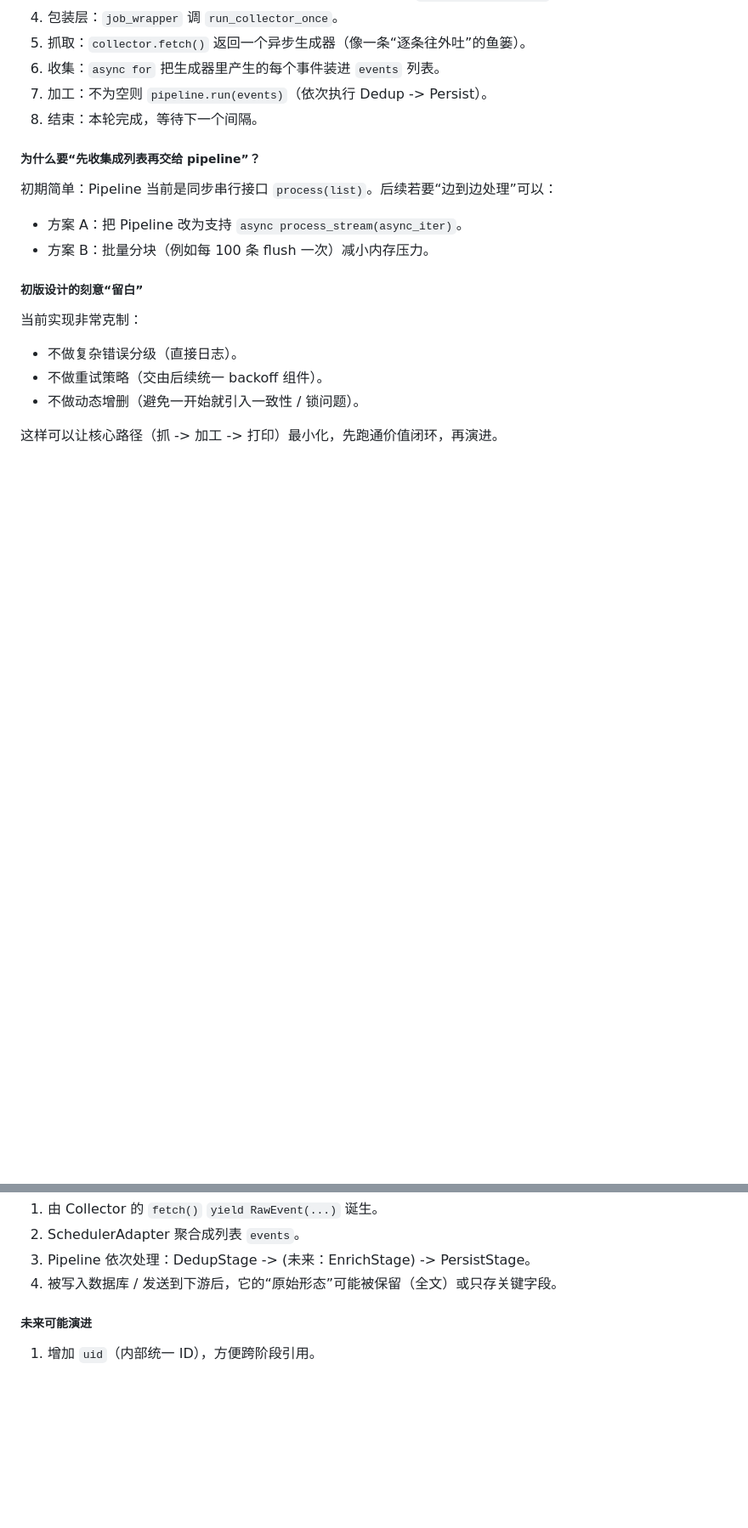
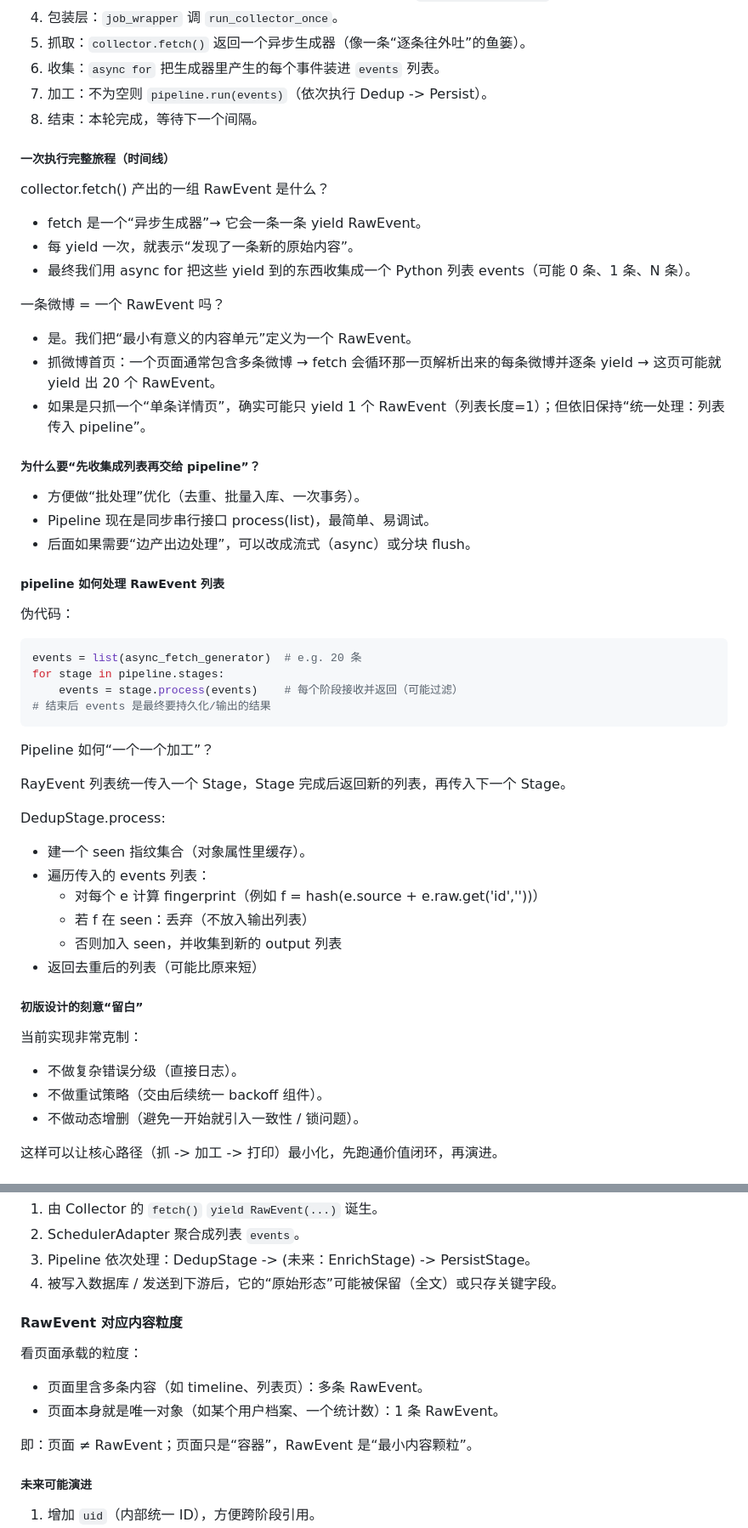
Before and after one commit to maxiee/ray_info_2025, a Markdown page: README.md, 2 parts joined by grey strips. Shown at 85% size. GitHub-like rendering; blank space fills up the shorter version.

Commit message:
完善 README 文件，增加对 RawEvent 处理流程的详细说明，优化内容结构和可读性

````diff
--- a/README.md
+++ b/README.md
@@ -86,12 +86,49 @@ RayInfo 由前后端两部分组成：
 7. 加工：不为空则 `pipeline.run(events)`（依次执行 Dedup -> Persist）。
 8. 结束：本轮完成，等待下一个间隔。
 
+##### 一次执行完整旅程（时间线）
+
+collector.fetch() 产出的一组 RawEvent 是什么？
+
+- fetch 是一个“异步生成器”→ 它会一条一条 yield RawEvent。
+- 每 yield 一次，就表示“发现了一条新的原始内容”。
+- 最终我们用 async for 把这些 yield 到的东西收集成一个 Python 列表 events（可能 0 条、1 条、N 条）。
+
+一条微博 = 一个 RawEvent 吗？
+
+- 是。我们把“最小有意义的内容单元”定义为一个 RawEvent。
+- 抓微博首页：一个页面通常包含多条微博 → fetch 会循环那一页解析出来的每条微博并逐条 yield → 这页可能就 yield 出 20 个 RawEvent。
+- 如果是只抓一个“单条详情页”，确实可能只 yield 1 个 RawEvent（列表长度=1）；但依旧保持“统一处理：列表传入 pipeline”。
+
 ##### 为什么要“先收集成列表再交给 pipeline”？
 
-初期简单：Pipeline 当前是同步串行接口 `process(list)`。后续若要“边到边处理”可以：
+- 方便做“批处理”优化（去重、批量入库、一次事务）。
+- Pipeline 现在是同步串行接口 process(list)，最简单、易调试。
+- 后面如果需要“边产出边处理”，可以改成流式（async）或分块 flush。
 
-- 方案 A：把 Pipeline 改为支持 `async process_stream(async_iter)`。
-- 方案 B：批量分块（例如每 100 条 flush 一次）减小内存压力。
+##### pipeline 如何处理 RawEvent 列表
+
+伪代码：
+
+```python
+events = list(async_fetch_generator)  # e.g. 20 条
+for stage in pipeline.stages:
+    events = stage.process(events)    # 每个阶段接收并返回（可能过滤）
+# 结束后 events 是最终要持久化/输出的结果
+```
+
+Pipeline 如何“一个一个加工”？
+
+RayEvent 列表统一传入一个 Stage，Stage 完成后返回新的列表，再传入下一个 Stage。
+
+DedupStage.process:
+
+- 建一个 seen 指纹集合（对象属性里缓存）。
+- 遍历传入的 events 列表：
+    - 对每个 e 计算 fingerprint（例如 f = hash(e.source + e.raw.get('id',''))）
+    - 若 f 在 seen：丢弃（不放入输出列表）
+    - 否则加入 seen，并收集到新的 output 列表
+- 返回去重后的列表（可能比原来短）
 
 ##### 初版设计的刻意“留白”
 
@@ -171,6 +208,15 @@ RawEvent 的作用：
 2. SchedulerAdapter 聚合成列表 `events`。
 3. Pipeline 依次处理：DedupStage -> (未来：EnrichStage) -> PersistStage。
 4. 被写入数据库 / 发送到下游后，它的“原始形态”可能被保留（全文）或只存关键字段。
+
+#### RawEvent 对应内容粒度
+
+看页面承载的粒度：
+
+- 页面里含多条内容（如 timeline、列表页）：多条 RawEvent。
+- 页面本身就是唯一对象（如某个用户档案、一个统计数）：1 条 RawEvent。
+
+即：页面 ≠ RawEvent；页面只是“容器”，RawEvent 是“最小内容颗粒”。
 
 ##### 未来可能演进
 
````
Also changed, not shown: other parts of README.md (+1 -1 lines).
